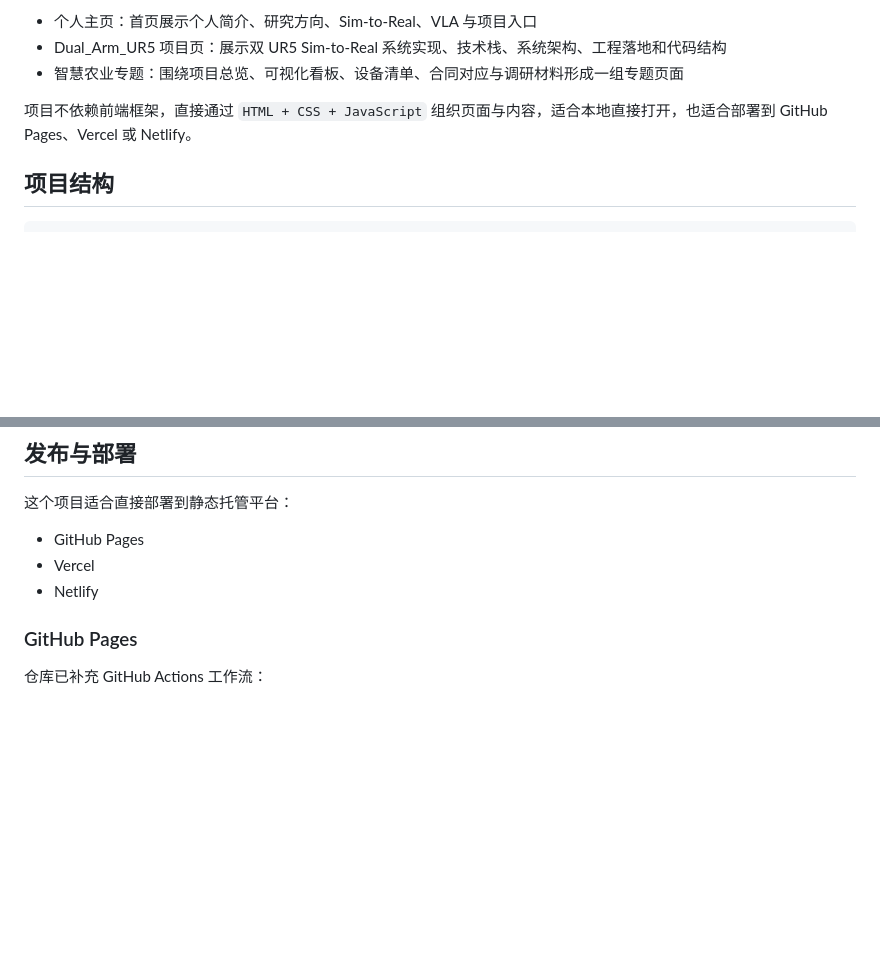
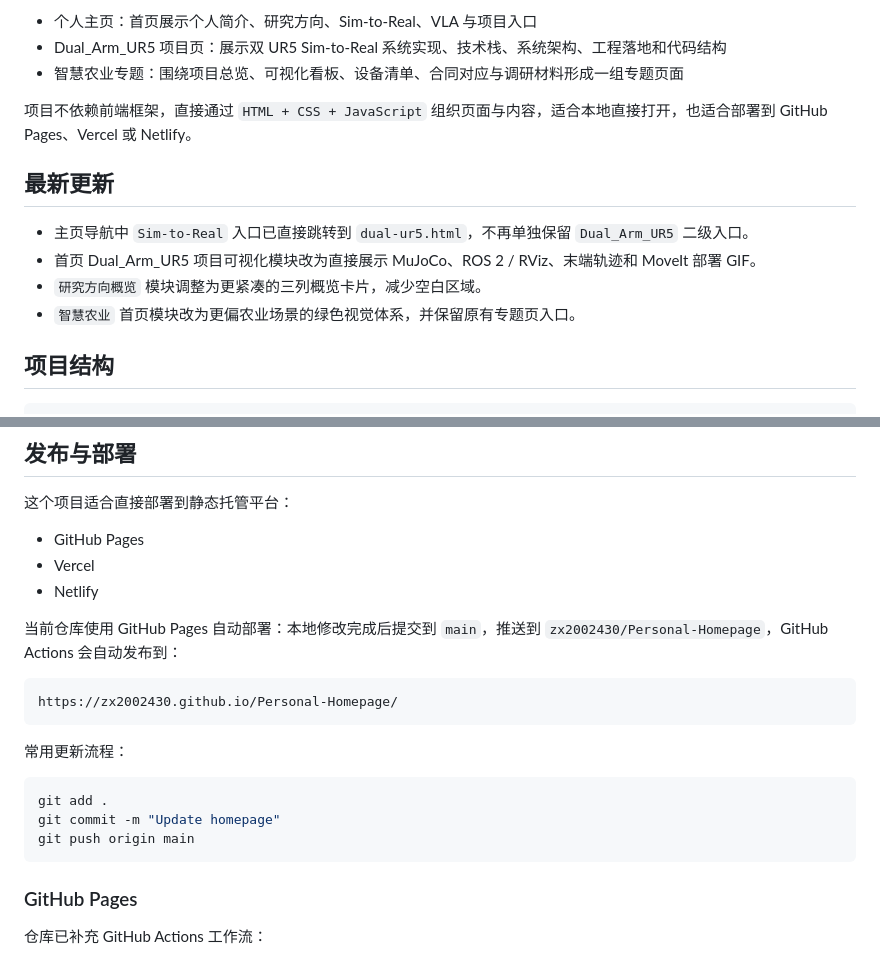
Before and after one commit to zx2002430/Personal-Homepage, a Markdown page: README.md, 2 parts joined by grey strips. Rendered like a GitHub page; blank space fills up the shorter version.

Commit message:
Update README for homepage refinements

````diff
--- a/README.md
+++ b/README.md
@@ -10,6 +10,13 @@ Homepage:
 - 智慧农业专题：围绕项目总览、可视化看板、设备清单、合同对应与调研材料形成一组专题页面
 
 项目不依赖前端框架，直接通过 `HTML + CSS + JavaScript` 组织页面与内容，适合本地直接打开，也适合部署到 GitHub Pages、Vercel 或 Netlify。
+
+## 最新更新
+
+- 主页导航中 `Sim-to-Real` 入口已直接跳转到 `dual-ur5.html`，不再单独保留 `Dual_Arm_UR5` 二级入口。
+- 首页 Dual_Arm_UR5 项目可视化模块改为直接展示 MuJoCo、ROS 2 / RViz、末端轨迹和 MoveIt 部署 GIF。
+- `研究方向概览` 模块调整为更紧凑的三列概览卡片，减少空白区域。
+- `智慧农业` 首页模块改为更偏农业场景的绿色视觉体系，并保留原有专题页入口。
 
 ## 项目结构
 
@@ -174,6 +181,20 @@ http://localhost:8000
 - Vercel
 - Netlify
 
+当前仓库使用 GitHub Pages 自动部署：本地修改完成后提交到 `main`，推送到 `zx2002430/Personal-Homepage`，GitHub Actions 会自动发布到：
+
+```text
+https://zx2002430.github.io/Personal-Homepage/
+```
+
+常用更新流程：
+
+```powershell
+git add .
+git commit -m "Update homepage"
+git push origin main
+```
+
 ### GitHub Pages
 
 仓库已补充 GitHub Actions 工作流：
````
